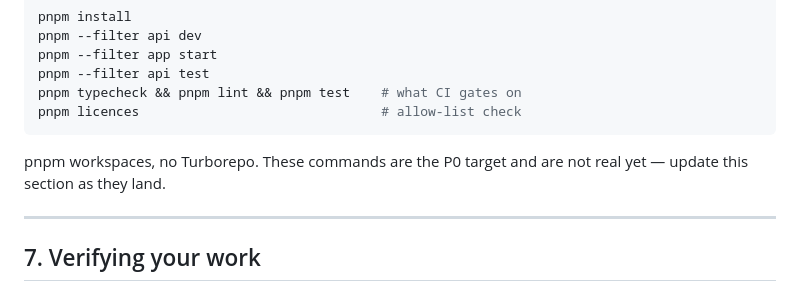
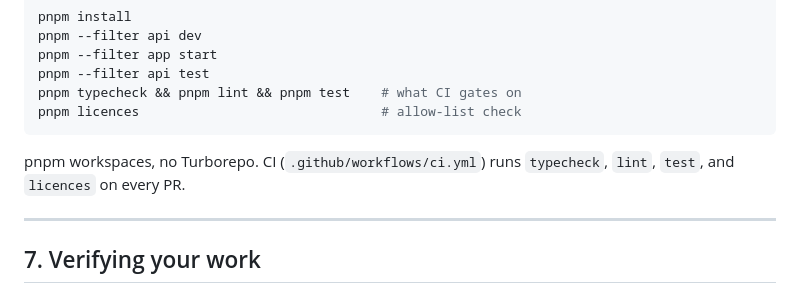
Before and after one commit to filcuk/locus, a Markdown page: AGENTS.md, the part around the change. GitHub-like rendering.

Commit message:
Drop the stale 'not real yet' note from AGENTS quality gates.
The typecheck, lint, test, and licence commands are wired in CI; keep the docs aligned so agents stop treating them as aspirational.

````diff
--- a/AGENTS.md
+++ b/AGENTS.md
@@ -99,7 +99,7 @@ pnpm typecheck && pnpm lint && pnpm test    # what CI gates on
 pnpm licences                               # allow-list check
 ```
 
-pnpm workspaces, no Turborepo. These commands are the P0 target and are not real yet — update this section as they land.
+pnpm workspaces, no Turborepo. CI (`.github/workflows/ci.yml`) runs `typecheck`, `lint`, `test`, and `licences` on every PR.
 
 ---
 
````
